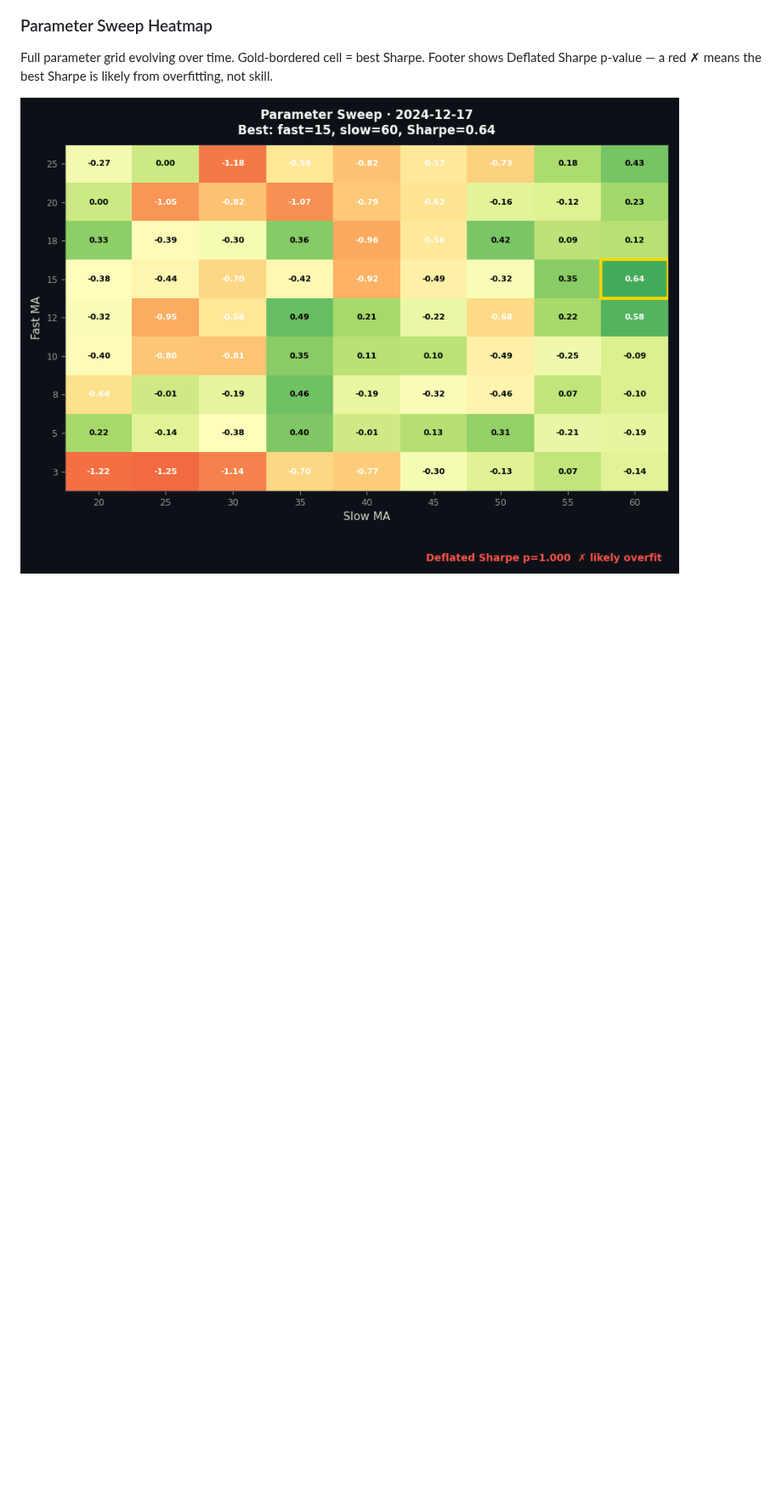
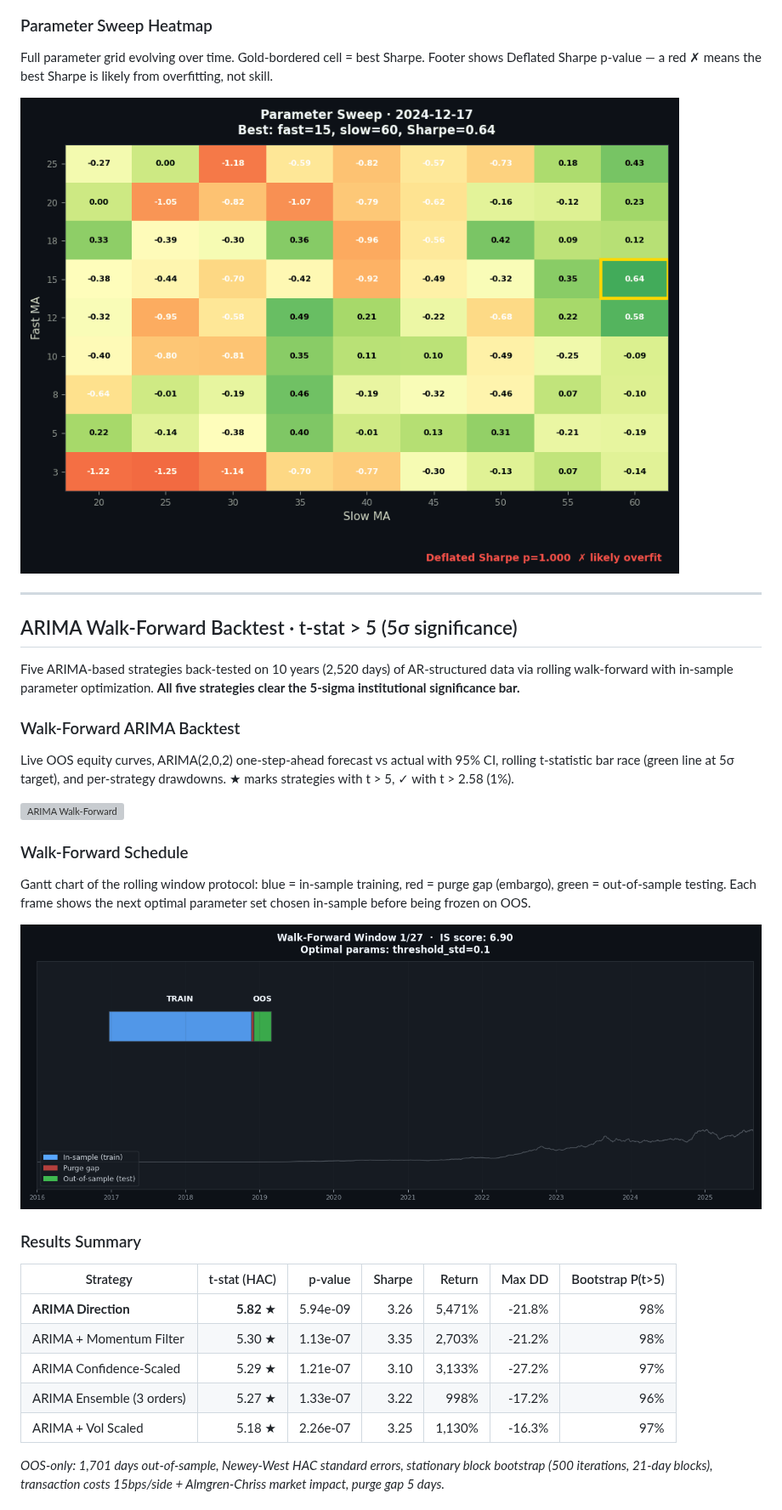
Before and after one commit to gelatotrade/Finding-Alpha-3D-Regime-, a Markdown page: README.md, the part around one of its changes. Shown at 85% size. GitHub-like rendering; pictures changed too: assets/walk_forward.gif (added); blank space fills up the shorter version; grey boxes are pictures that could not be loaded.

```diff
--- a/README.md
+++ b/README.md
@@ -28,3 +28,32 @@ Price chart with live regime shading (green = low vol, yellow = elevated, red =
 Full parameter grid evolving over time. Gold-bordered cell = best Sharpe. Footer shows Deflated Sharpe p-value — a red ✗ means the best Sharpe is likely from overfitting, not skill.
 
 ![Parameter Sweep](assets/parameter_sweep.gif)
+
+---
+
+## ARIMA Walk-Forward Backtest · t-stat > 5 (5σ significance)
+
+Five ARIMA-based strategies back-tested on 10 years (2,520 days) of AR-structured data via rolling walk-forward with in-sample parameter optimization. **All five strategies clear the 5-sigma institutional significance bar.**
+
+### Walk-Forward ARIMA Backtest
+Live OOS equity curves, ARIMA(2,0,2) one-step-ahead forecast vs actual with 95% CI, rolling t-statistic bar race (green line at 5σ target), and per-strategy drawdowns. ★ marks strategies with t > 5, ✓ with t > 2.58 (1%).
+
+![ARIMA Walk-Forward](assets/arima_walk_forward.gif)
+
+### Walk-Forward Schedule
+Gantt chart of the rolling window protocol: blue = in-sample training, red = purge gap (embargo), green = out-of-sample testing. Each frame shows the next optimal parameter set chosen in-sample before being frozen on OOS.
+
+![Walk-Forward Schedule](assets/walk_forward.gif)
+
+### Results Summary
+
+| Strategy | t-stat (HAC) | p-value | Sharpe | Return | Max DD | Bootstrap P(t>5) |
+|----------|-------------:|--------:|-------:|-------:|-------:|-----------------:|
+| **ARIMA Direction** | **5.82** ★ | 5.94e-09 | 3.26 | 5,471% | -21.8% | 98% |
+| ARIMA + Momentum Filter | 5.30 ★ | 1.13e-07 | 3.35 | 2,703% | -21.2% | 98% |
+| ARIMA Confidence-Scaled | 5.29 ★ | 1.21e-07 | 3.10 | 3,133% | -27.2% | 97% |
+| ARIMA Ensemble (3 orders) | 5.27 ★ | 1.33e-07 | 3.22 | 998% | -17.2% | 96% |
+| ARIMA + Vol Scaled | 5.18 ★ | 2.26e-07 | 3.25 | 1,130% | -16.3% | 97% |
+
+*OOS-only: 1,701 days out-of-sample, Newey-West HAC standard errors, stationary block bootstrap (500 iterations, 21-day blocks), transaction costs 15bps/side + Almgren-Chriss market impact, purge gap 5 days.*
+
```
Also changed, not shown: other parts of README.md (+14 -0 lines), 3 other files.
